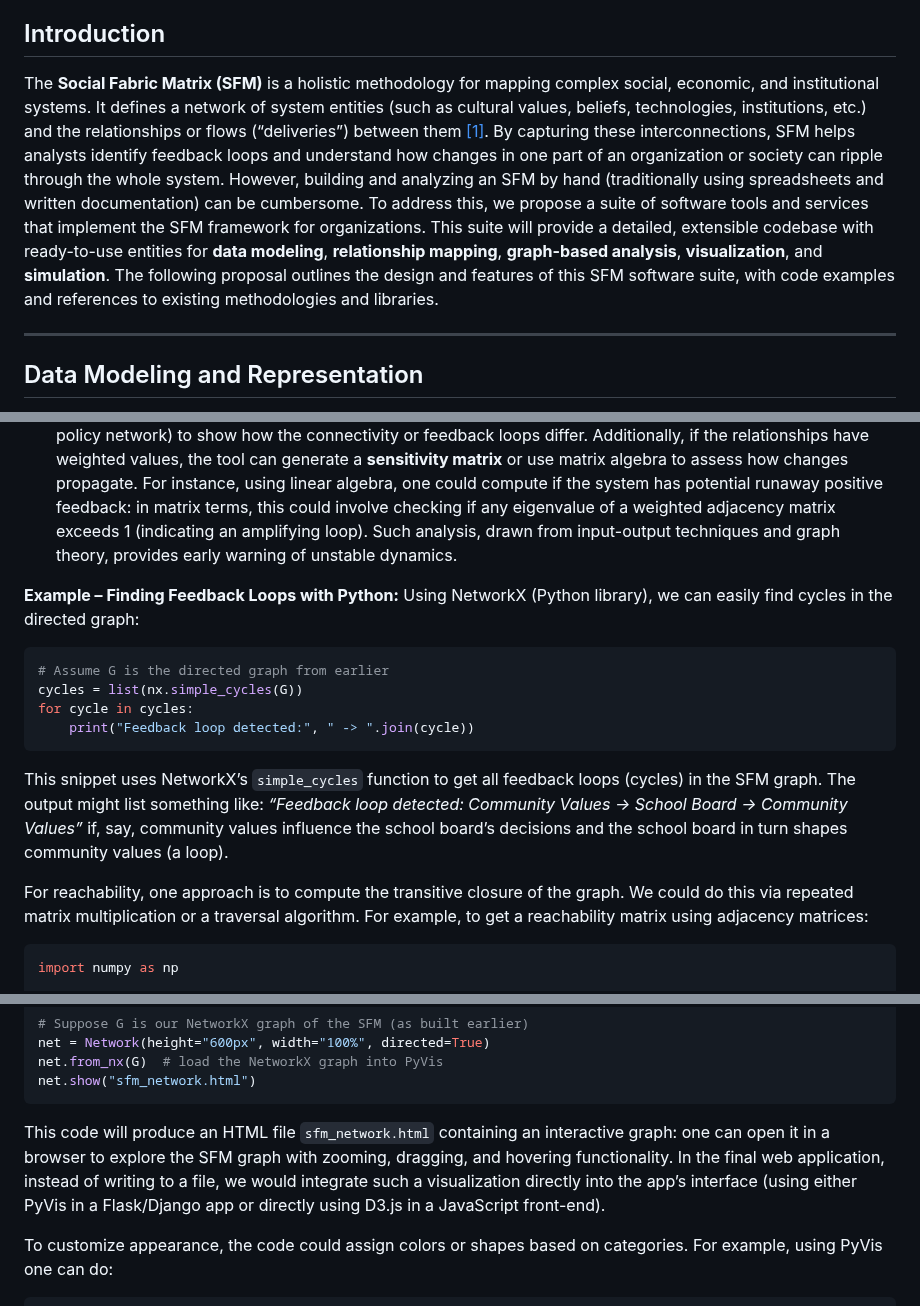
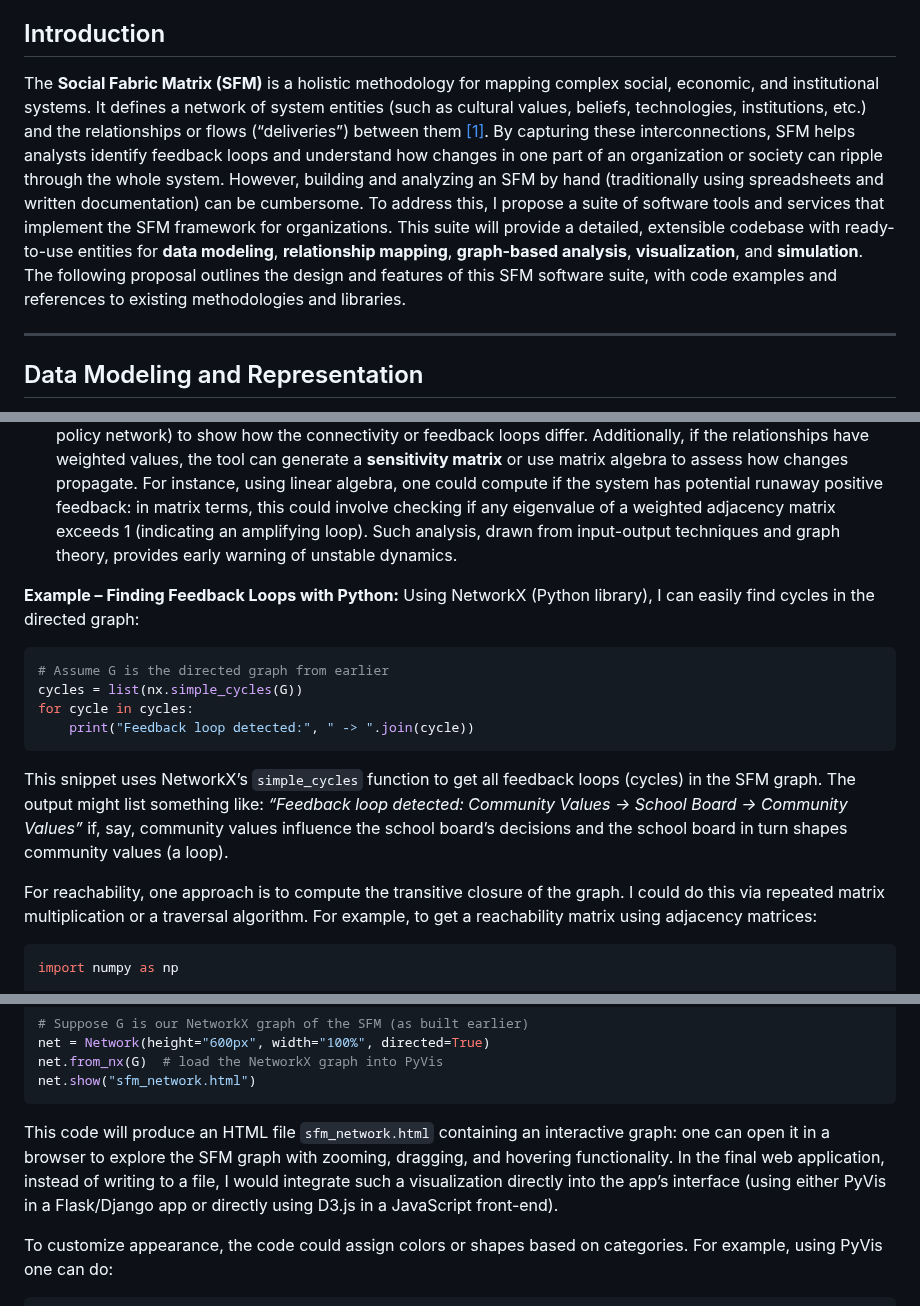
Before and after one commit to garrickdabbs/SFM-Graph-Service, a Markdown page: suite/SFMSuiteDesignProposal.md, 3 parts joined by grey strips. GitHub-like rendering.

````diff
--- a/suite/SFMSuiteDesignProposal.md
+++ b/suite/SFMSuiteDesignProposal.md
@@ -15,7 +20,7 @@
 
 
 ## Introduction ##
-The **Social Fabric Matrix (SFM)** is a holistic methodology for mapping complex social, economic, and institutional systems. It defines a network of system entities (such as cultural values, beliefs, technologies, institutions, etc.) and the relationships or flows (“deliveries”) between them [[1]](#1). By capturing these interconnections, SFM helps analysts identify feedback loops and understand how changes in one part of an organization or society can ripple through the whole system. However, building and analyzing an SFM by hand (traditionally using spreadsheets and written documentation) can be cumbersome. To address this, we propose a suite of software tools and services that implement the SFM framework for organizations. This suite will provide a detailed, extensible codebase with ready-to-use entities for **data modeling**, **relationship mapping**, **graph-based analysis**, **visualization**, and **simulation**. The following proposal outlines the design and features of this SFM software suite, with code examples and references to existing methodologies and libraries.
+The **Social Fabric Matrix (SFM)** is a holistic methodology for mapping complex social, economic, and institutional systems. It defines a network of system entities (such as cultural values, beliefs, technologies, institutions, etc.) and the relationships or flows (“deliveries”) between them [[1]](#1). By capturing these interconnections, SFM helps analysts identify feedback loops and understand how changes in one part of an organization or society can ripple through the whole system. However, building and analyzing an SFM by hand (traditionally using spreadsheets and written documentation) can be cumbersome. To address this, I propose a suite of software tools and services that implement the SFM framework for organizations. This suite will provide a detailed, extensible codebase with ready-to-use entities for **data modeling**, **relationship mapping**, **graph-based analysis**, **visualization**, and **simulation**. The following proposal outlines the design and features of this SFM software suite, with code examples and references to existing methodologies and libraries.
 
 ---
 
@@ -92,7 +97,7 @@ Some key analysis capabilities include:
 - **Influence and Centrality Metrics:** Calculate network metrics that show which entities are most influential or most affected. In-degree (number of inputs) and out-degree (outputs) counts for each node are a basic start – they tell which entities receive the most inputs and which provide the most outputs. More sophisticated metrics like **betweenness centrality** could identify entities that lie on many paths (acting as intermediaries or bottlenecks in the system). These metrics provide a quantitative hint of which parts of the social fabric are key leverage points. For example, if an institution has a high out-degree and high betweenness, it might be a critical hub through which many effects flow.
 - **Scenario and Sensitivity Analysis:** The graph structure can be used to simulate the impact of removing or changing a link, even before running a full dynamic simulation. By toggling certain deliveries on or off, or by assigning weights and computing aggregated influence, one can compare different configurations. The software can support side-by-side comparisons of two SFM variants (e.g. current policy network vs. proposed policy network) to show how the connectivity or feedback loops differ. Additionally, if the relationships have weighted values, the tool can generate a **sensitivity matrix** or use matrix algebra to assess how changes propagate. For instance, using linear algebra, one could compute if the system has potential runaway positive feedback: in matrix terms, this could involve checking if any eigenvalue of a weighted adjacency matrix exceeds 1 (indicating an amplifying loop). Such analysis, drawn from input-output techniques and graph theory, provides early warning of unstable dynamics.
 
-**Example – Finding Feedback Loops with Python:** Using NetworkX (Python library), we can easily find cycles in the directed graph:
+**Example – Finding Feedback Loops with Python:** Using NetworkX (Python library), I can easily find cycles in the directed graph:
 
 ```python
 # Assume G is the directed graph from earlier
@@ -103,7 +108,7 @@ for cycle in cycles:
 
 This snippet uses NetworkX’s `simple_cycles` function to get all feedback loops (cycles) in the SFM graph. The output might list something like: *“Feedback loop detected: Community Values -> School Board -> Community Values”* if, say, community values influence the school board’s decisions and the school board in turn shapes community values (a loop).
 
-For reachability, one approach is to compute the transitive closure of the graph. We could do this via repeated matrix multiplication or a traversal algorithm. For example, to get a reachability matrix using adjacency matrices:
+For reachability, one approach is to compute the transitive closure of the graph. I could do this via repeated matrix multiplication or a traversal algorithm. For example, to get a reachability matrix using adjacency matrices:
 
 ```python
 import numpy as np
@@ -145,7 +150,7 @@ net.from_nx(G)  # load the NetworkX graph into PyVis
 net.show("sfm_network.html")
 ```
 
-This code will produce an HTML file `sfm_network.html` containing an interactive graph: one can open it in a browser to explore the SFM graph with zooming, dragging, and hovering functionality. In the final web application, instead of writing to a file, we would integrate such a visualization directly into the app’s interface (using either PyVis in a Flask/Django app or directly using D3.js in a JavaScript front-end).
+This code will produce an HTML file `sfm_network.html` containing an interactive graph: one can open it in a browser to explore the SFM graph with zooming, dragging, and hovering functionality. In the final web application, instead of writing to a file, I would integrate such a visualization directly into the app’s interface (using either PyVis in a Flask/Django app or directly using D3.js in a JavaScript front-end).
 
 To customize appearance, the code could assign colors or shapes based on categories. For example, using PyVis one can do:
 
````
Also changed, not shown: other parts of suite/SFMSuiteDesignProposal.md (+10 -5 lines).
